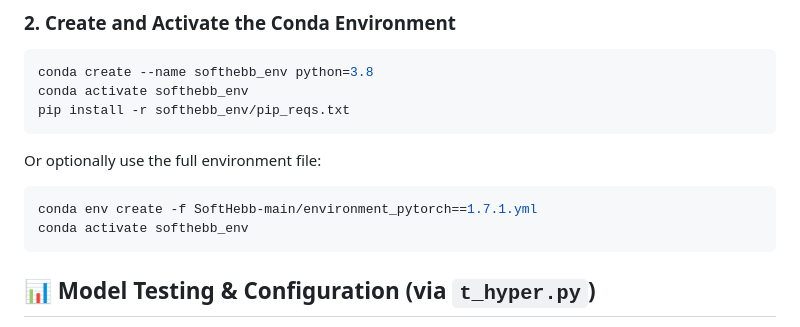
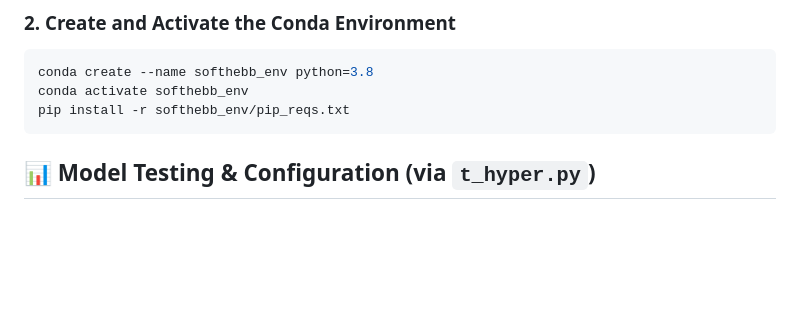
Before and after one commit to francescodesantis/neuromodAI, a Markdown page: README.md, the part around the change. GitHub-like rendering; blank space fills up the shorter version.

````diff
--- a/README.md
+++ b/README.md
@@ -108,13 +108,6 @@ conda activate softhebb_env
 pip install -r softhebb_env/pip_reqs.txt
 ```
 
-Or optionally use the full environment file:
-
-```bash
-conda env create -f SoftHebb-main/environment_pytorch==1.7.1.yml
-conda activate softhebb_env
-```
-
 
 ## 📊 Model Testing & Configuration (via `t_hyper.py`)
 
````
